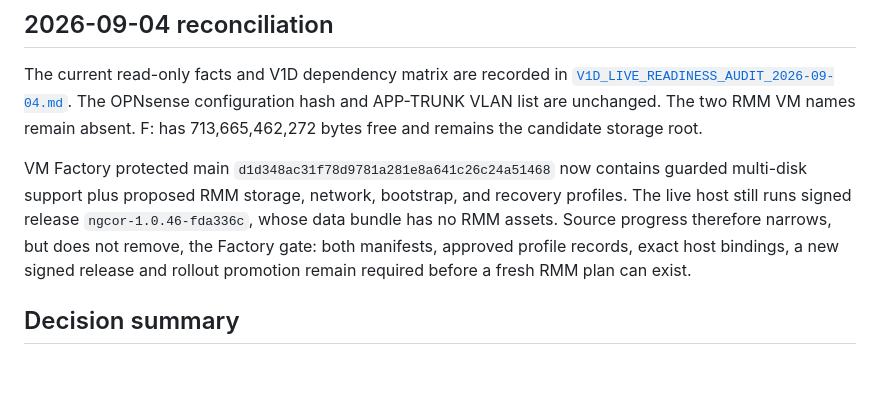
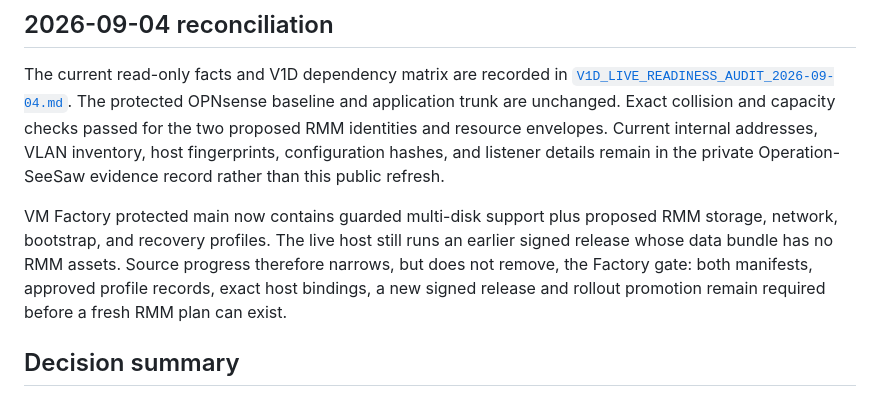
Before and after one commit to Beowxlf/northgate-rmm, a Markdown page: docs/change-plans/NORTHGATE_RMM_VM_AND_NETWORK_PACKET_2026-08-30.md, the part around the change. GitHub-like rendering; blank space fills up the shorter version.

```diff
--- a/docs/change-plans/NORTHGATE_RMM_VM_AND_NETWORK_PACKET_2026-08-30.md
+++ b/docs/change-plans/NORTHGATE_RMM_VM_AND_NETWORK_PACKET_2026-08-30.md
@@ -9,17 +9,18 @@ Product gate: G1 remains open; G2 remains closed
 
 The current read-only facts and V1D dependency matrix are recorded in
 [`V1D_LIVE_READINESS_AUDIT_2026-09-04.md`](../audits/V1D_LIVE_READINESS_AUDIT_2026-09-04.md).
-The OPNsense configuration hash and APP-TRUNK VLAN list are unchanged. The two
-RMM VM names remain absent. F: has 713,665,462,272 bytes free and remains the
-candidate storage root.
+The protected OPNsense baseline and application trunk are unchanged. Exact
+collision and capacity checks passed for the two proposed RMM identities and
+resource envelopes. Current internal addresses, VLAN inventory, host
+fingerprints, configuration hashes, and listener details remain in the private
+Operation-SeeSaw evidence record rather than this public refresh.
 
-VM Factory protected main `d1d348ac31f78d9781a281e8a641c26c24a51468`
-now contains guarded multi-disk support plus proposed RMM storage, network,
-bootstrap, and recovery profiles. The live host still runs signed release
-`ngcor-1.0.46-fda336c`, whose data bundle has no RMM assets. Source progress
-therefore narrows, but does not remove, the Factory gate: both manifests,
-approved profile records, exact host bindings, a new signed release and rollout
-promotion remain required before a fresh RMM plan can exist.
+VM Factory protected main now contains guarded multi-disk support plus proposed
+RMM storage, network, bootstrap, and recovery profiles. The live host still
+runs an earlier signed release whose data bundle has no RMM assets. Source
+progress therefore narrows, but does not remove, the Factory gate: both
+manifests, approved profile records, exact host bindings, a new signed release
+and rollout promotion remain required before a fresh RMM plan can exist.
 
 ## Decision summary
 
```
Also changed, not shown: docs/audits/V1D_LIVE_READINESS_AUDIT_2026-09-04.md (+18 -17 lines).
